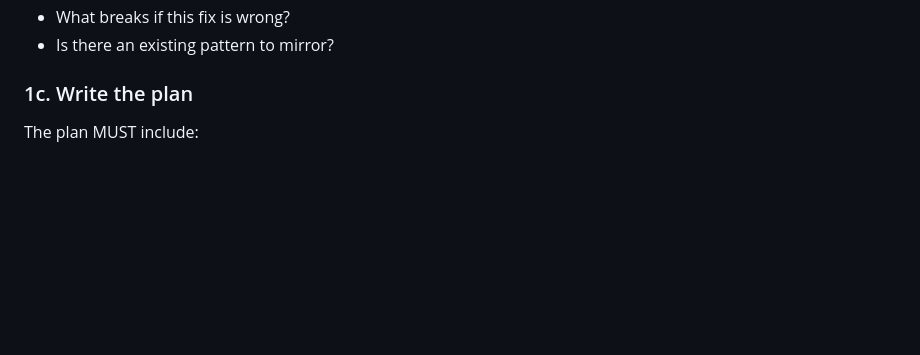
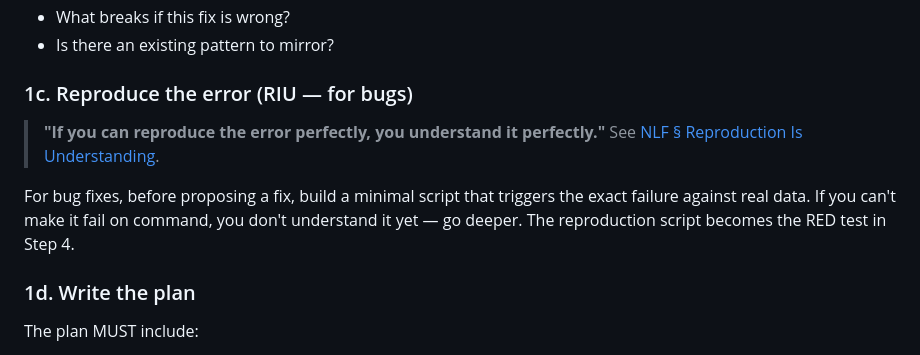
Before and after one commit to NeilVibe/gngm, a Markdown page: protocols/SDP.md, the part around the change. Rendered like a GitHub page; blank space fills up the shorter version.

```diff
--- a/protocols/SDP.md
+++ b/protocols/SDP.md
@@ -69,7 +69,13 @@ Ask hard questions answered FROM THE CODEBASE, not from memory:
 - What breaks if this fix is wrong?
 - Is there an existing pattern to mirror?
 
-### 1c. Write the plan
+### 1c. Reproduce the error (RIU — for bugs)
+
+> **"If you can reproduce the error perfectly, you understand it perfectly."** See [NLF § Reproduction Is Understanding](NLF.md#reproduction-is-understanding-riu).
+
+For bug fixes, before proposing a fix, build a minimal script that triggers the exact failure against real data. If you can't make it fail on command, you don't understand it yet — go deeper. The reproduction script becomes the RED test in Step 4.
+
+### 1d. Write the plan
 
 The plan MUST include:
 
```
Also changed, not shown: protocols/NLF.md (+33 -3 lines), protocols/TDD.md (+5 -2 lines).
